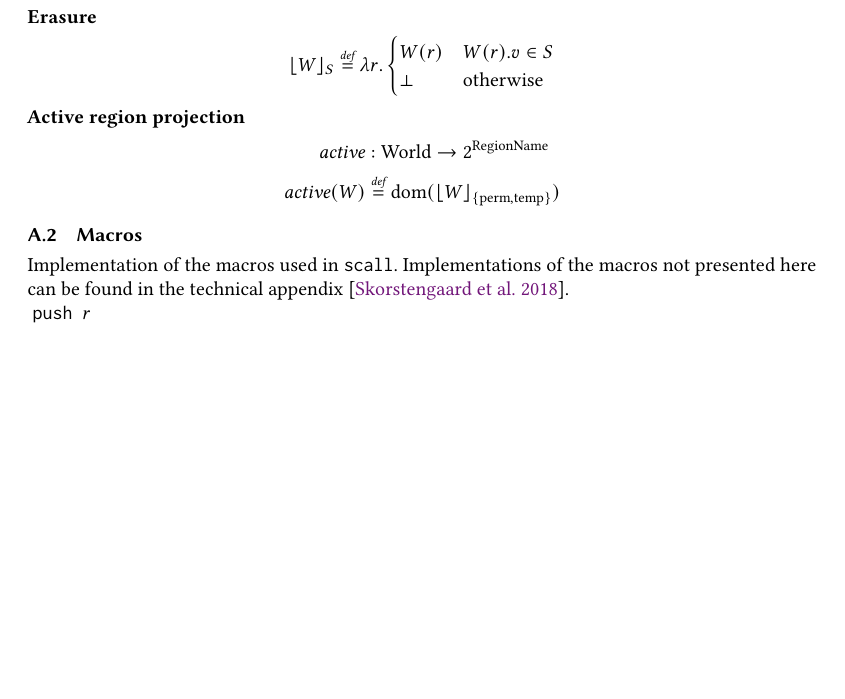
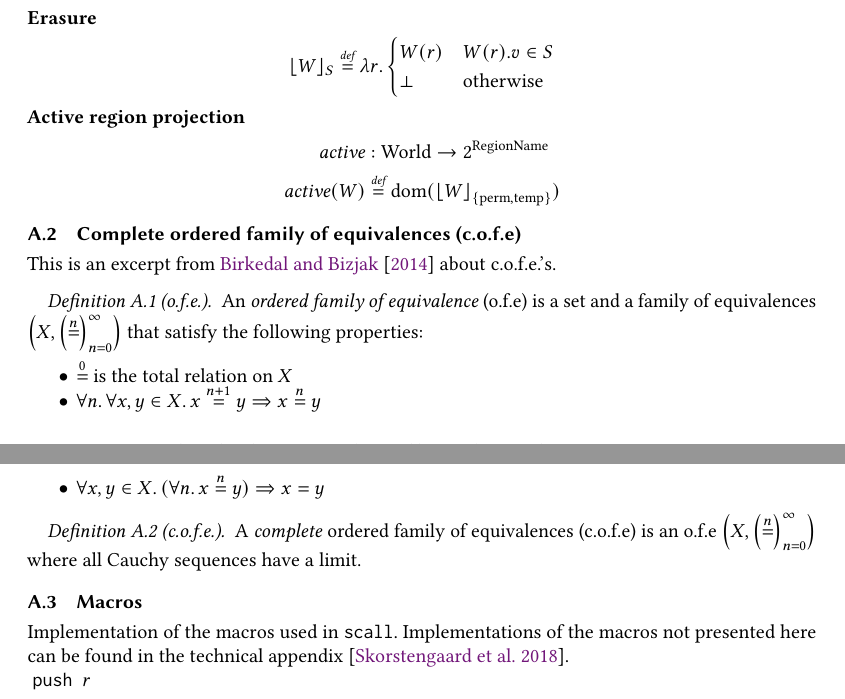
Before and after one commit to dominiquedevriese/capability-machine-reasoning-on-paper, a LaTeX paper (toplas/paper.tex): part of page 30 of 33 before the commit and two parts of pages 30 and 31 of 33 after it, the two joined at a grey line, cut so that both start at the same text, the shorter picture padded with empty space. Compiled offline with pdfLaTeX.

Commit message:
Added cofe definitions to appendix

```diff
--- a/toplas/paper.tex
+++ b/toplas/paper.tex
@@ -3421,6 +3421,25 @@ and shows soundness, seemingly without relying on capabilities.
   \activeReg{W} & \defeq \dom(\erase{W}{\perma,\temp})
 \end{align*}
 
+\subsection{Complete ordered family of equivalences (c.o.f.e)}
+\label{app:cofe}
+This is an excerpt from \citet{Birkedal:tutorial-notes} about c.o.f.e.'s.
+\begin{definition}[o.f.e.] An \emph{ordered family of equivalence} (o.f.e) is a
+  set and a family of equivalences $\left(X, \left( \nequal \right)_{n=0}^\infty
+  \right)$ that satisfy the following properties:
+  \begin{itemize}
+  \item $\nequal[0]$ is the total relation on $X$
+  \item $\forall n \ldotp \forall x,y \in X \ldotp x \nequal[n+1] y \Rightarrow
+    x \nequal y$
+  \item $\forall x,y \in X \ldotp (\forall n\ldotp x \nequal y) \Rightarrow x = y$
+  \end{itemize}
+\end{definition}
+
+\begin{definition}[c.o.f.e.] A \emph{complete} ordered family of equivalences
+  (c.o.f.e) is an o.f.e $\left(X, \left( \nequal \right)_{n=0}^\infty \right)$
+  where all Cauchy sequences have a limit.
+\end{definition}
+
 \subsection{Macros}
 Implementation of the macros used in \texttt{scall}. Implementations of the
 macros not presented here can be found in the technical
```
